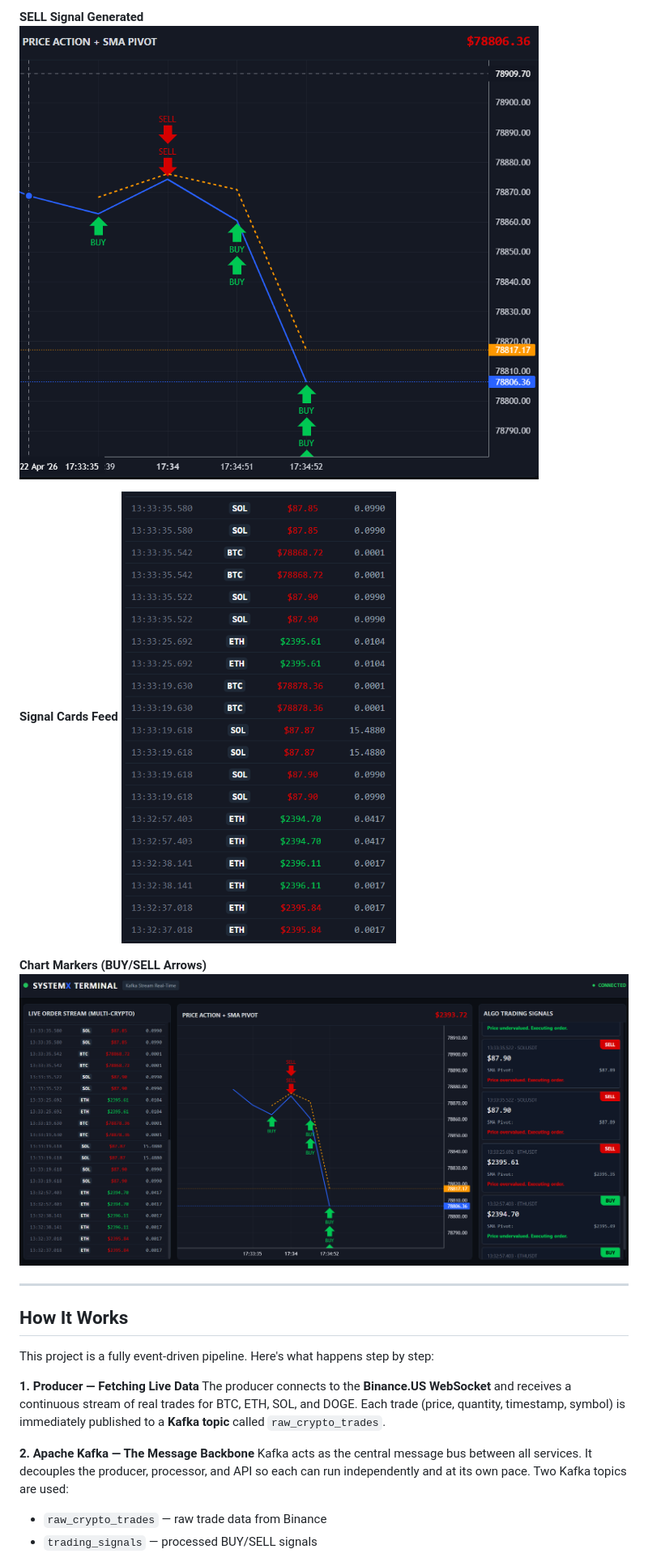
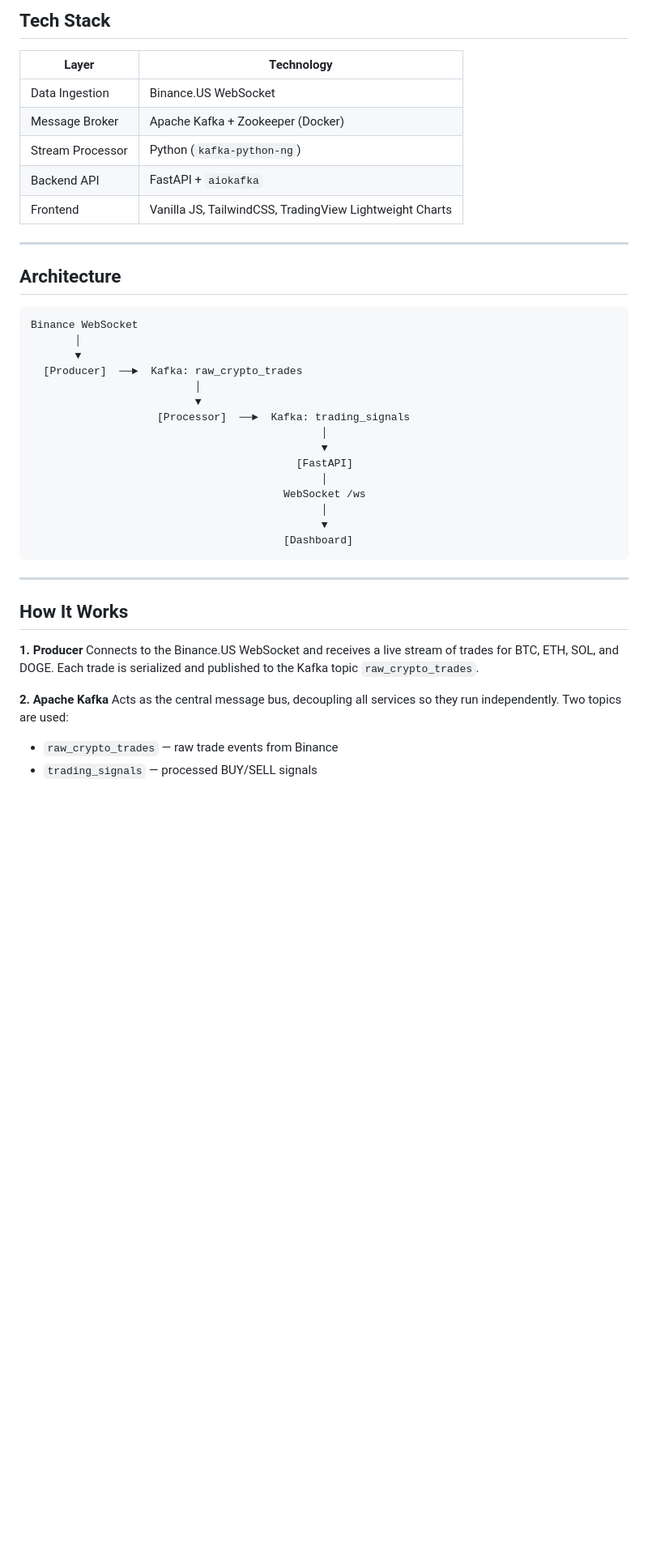
Before and after one commit to RudraYBedekar/SystemX-Terminal-Live-Crypto-Trading-Dashboard, a Markdown page: README.md, the part around one of its changes. Shown at 81% size. GitHub-like rendering; blank space fills up the shorter version.

````diff
--- a/README.md
+++ b/README.md
@@ -22,24 +18,45 @@ A real-time, event-driven cryptocurrency trading dashboard built with **Apache K
 
-**SELL Signal Generated**
-![SELL Signal](Screenshot%202026-04-22%20133459.png)
+## Tech Stack
 
-**Signal Cards Feed**
-![Signal Cards](Screenshot%202026-04-22%20133519.png)
+| Layer | Technology |
+|-------|-----------|
+| Data Ingestion | Binance.US WebSocket |
+| Message Broker | Apache Kafka + Zookeeper (Docker) |
+| Stream Processor | Python (`kafka-python-ng`) |
+| Backend API | FastAPI + `aiokafka` |
+| Frontend | Vanilla JS, TailwindCSS, TradingView Lightweight Charts |
 
-**Chart Markers (BUY/SELL Arrows)**
-![Chart Markers](Screenshot%202026-04-22%20133527.png)
+---
+
+## Architecture
+
+```
+Binance WebSocket
+       │
+       ▼
+  [Producer]  ──►  Kafka: raw_crypto_trades
+                          │
+                          ▼
+                    [Processor]  ──►  Kafka: trading_signals
+                                              │
+                                              ▼
+                                          [FastAPI]
+                                              │
+                                        WebSocket /ws
+                                              │
+                                              ▼
+                                        [Dashboard]
+```
 
 ---
 
 ## How It Works
 
-This project is a fully event-driven pipeline. Here's what happens step by step:
+**1. Producer**
+Connects to the Binance.US WebSocket and receives a live stream of trades for BTC, ETH, SOL, and DOGE. Each trade is serialized and published to the Kafka topic `raw_crypto_trades`.
 
-**1. Producer — Fetching Live Data**
-The producer connects to the **Binance.US WebSocket** and receives a continuous stream of real trades for BTC, ETH, SOL, and DOGE. Each trade (price, quantity, timestamp, symbol) is immediately published to a **Kafka topic** called `raw_crypto_trades`.
-
-**2. Apache Kafka — The Message Backbone**
-Kafka acts as the central message bus between all services. It decouples the producer, processor, and API so each can run independently and at its own pace. Two Kafka topics are used:
-- `raw_crypto_trades` — raw trade data from Binance
+**2. Apache Kafka**
+Acts as the central message bus, decoupling all services so they run independently. Two topics are used:
+- `raw_crypto_trades` — raw trade events from Binance
 - `trading_signals` — processed BUY/SELL signals
 
````
Also changed, not shown: other parts of README.md (+41 -104 lines).
